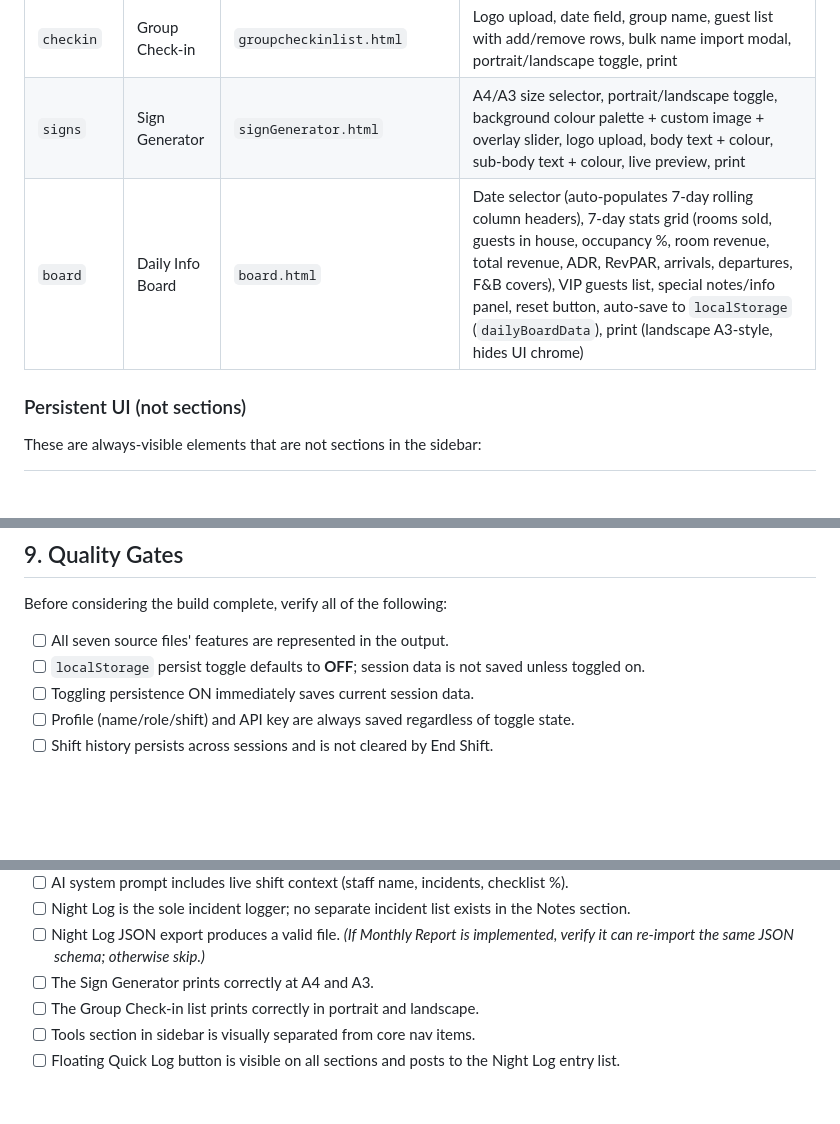
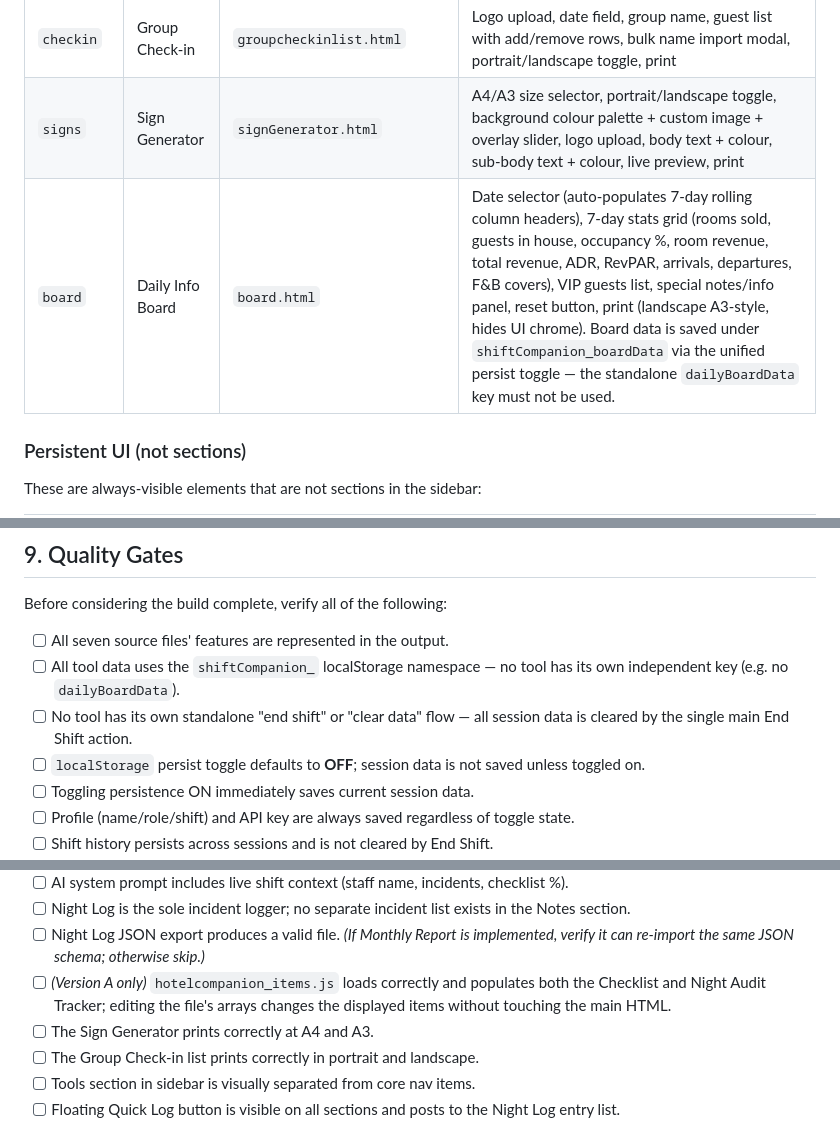
Before and after one commit to whizzsfe/nightsReceptionCompanion, a Markdown page: .github/copilot-instructions.md, 3 parts joined by grey strips. Drawn GitHub-style; blank space fills up the shorter version.

```diff
--- a/.github/copilot-instructions.md
+++ b/.github/copilot-instructions.md
@@ -236,7 +244,7 @@ items by a divider and a `TOOLS` label in `var(--muted)` / `DM Mono`).
 | `reports` | Monthly Report | `NightLogMonthlyReport.html` | Multi-file JSON drop/import, stat grid, bar charts (by category/floor/severity/all-clear coverage), shift summary table, filterable all-entries table. **Nice-to-have — only implement if Night Log JSON exports are available in the chosen delivery version; mark as optional in the build.** |
 | `checkin` | Group Check-in | `groupcheckinlist.html` | Logo upload, date field, group name, guest list with add/remove rows, bulk name import modal, portrait/landscape toggle, print |
 | `signs` | Sign Generator | `signGenerator.html` | A4/A3 size selector, portrait/landscape toggle, background colour palette + custom image + overlay slider, logo upload, body text + colour, sub-body text + colour, live preview, print |
-| `board` | Daily Info Board | `board.html` | Date selector (auto-populates 7-day rolling column headers), 7-day stats grid (rooms sold, guests in house, occupancy %, room revenue, total revenue, ADR, RevPAR, arrivals, departures, F&B covers), VIP guests list, special notes/info panel, reset button, auto-save to `localStorage` (`dailyBoardData`), print (landscape A3-style, hides UI chrome) |
+| `board` | Daily Info Board | `board.html` | Date selector (auto-populates 7-day rolling column headers), 7-day stats grid (rooms sold, guests in house, occupancy %, room revenue, total revenue, ADR, RevPAR, arrivals, departures, F&B covers), VIP guests list, special notes/info panel, reset button, print (landscape A3-style, hides UI chrome). Board data is saved under `shiftCompanion_boardData` via the unified persist toggle — the standalone `dailyBoardData` key must not be used. |
 
 ### Persistent UI (not sections)
 
@@ -445,6 +479,8 @@ the lone-worker reality — escalating to a duty manager is always valid.
 Before considering the build complete, verify all of the following:
 
 - [ ] All seven source files' features are represented in the output.
+- [ ] All tool data uses the `shiftCompanion_` localStorage namespace — no tool has its own independent key (e.g. no `dailyBoardData`).
+- [ ] No tool has its own standalone "end shift" or "clear data" flow — all session data is cleared by the single main End Shift action.
 - [ ] `localStorage` persist toggle defaults to **OFF**; session data is not saved unless toggled on.
 - [ ] Toggling persistence ON immediately saves current session data.
 - [ ] Profile (name/role/shift) and API key are always saved regardless of toggle state.
@@ -457,6 +493,7 @@ Before considering the build complete, verify all of the following:
 - [ ] AI system prompt includes live shift context (staff name, incidents, checklist %).
 - [ ] Night Log is the sole incident logger; no separate incident list exists in the Notes section.
 - [ ] Night Log JSON export produces a valid file. *(If Monthly Report is implemented, verify it can re-import the same JSON schema; otherwise skip.)*
+- [ ] *(Version A only)* `hotelcompanion_items.js` loads correctly and populates both the Checklist and Night Audit Tracker; editing the file's arrays changes the displayed items without touching the main HTML.
 - [ ] The Sign Generator prints correctly at A4 and A3.
 - [ ] The Group Check-in list prints correctly in portrait and landscape.
 - [ ] Tools section in sidebar is visually separated from core nav items.
```
Also changed, not shown: other parts of .github/copilot-instructions.md (+47 -6 lines).
